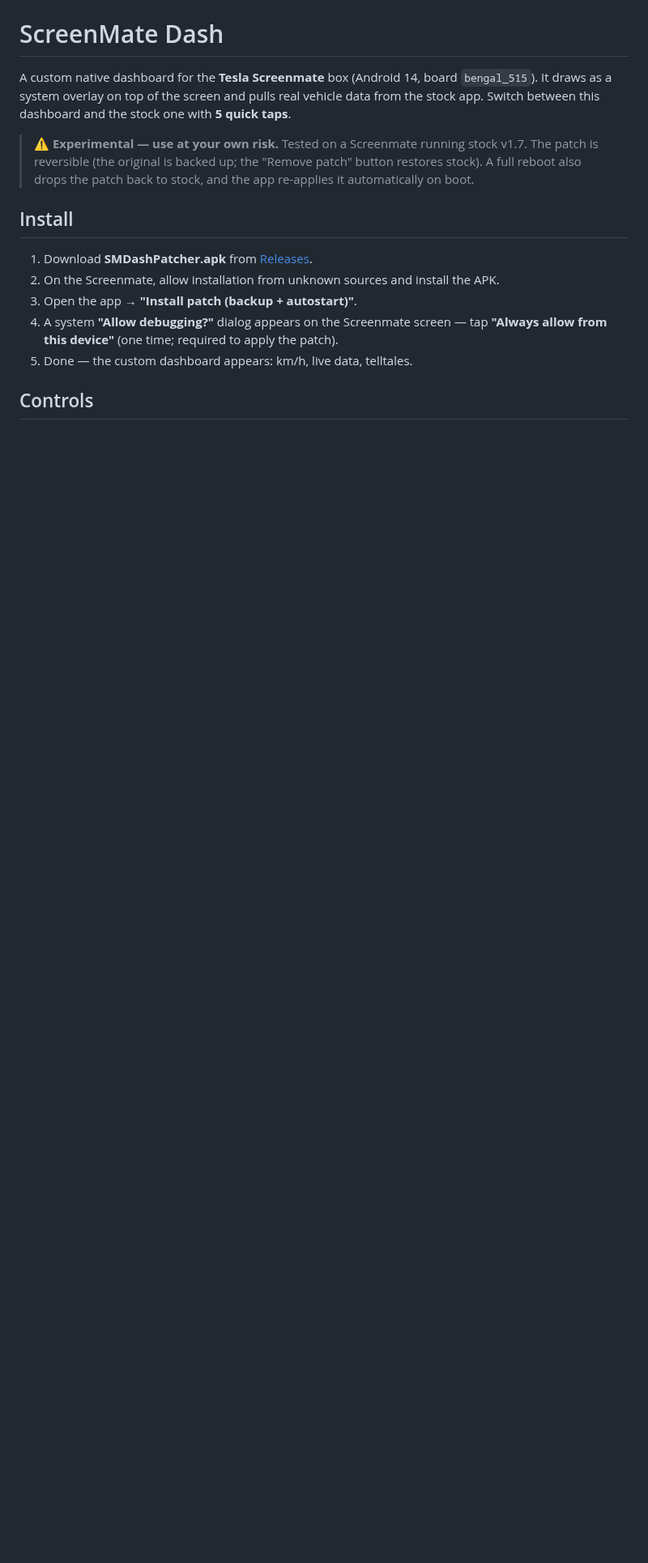
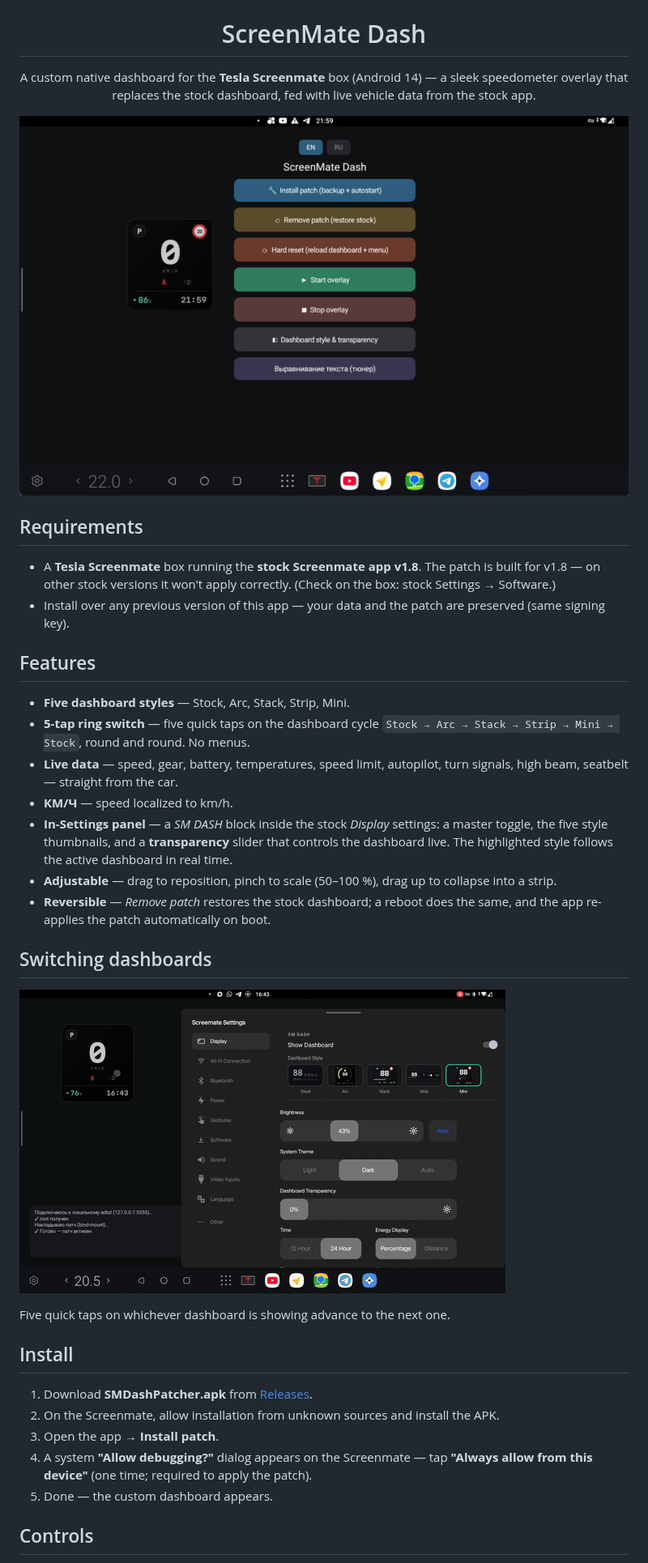
Before and after one commit to PavelDemyanov/screenmate-dash, a Markdown page: README.md, the part around one of its changes. Shown at 81% size. GitHub-like rendering; pictures changed too: assets/dashboard-switch.gif (added), assets/screenshot.png (added); blank space fills up the shorter version.

Commit message:
docs: rebuild README — v1.8 requirement, features, screenshot, switching GIF
- Note the app requires stock Screenmate v1.8.
- Document the five styles + 5-tap ring switch, in-Settings panel, transparency.
- Add app screenshot, dashboard-switching GIF, and the app icon.

Co-Authored-By: Claude Opus 4.8 <noreply@anthropic.com>

```diff
--- a/README.md
+++ b/README.md
@@ -1,21 +5,49 @@
 # ScreenMate Dash
 
-A custom native dashboard for the **Tesla Screenmate** box (Android 14, board `bengal_515`).
-It draws as a system overlay on top of the screen and pulls real vehicle data from the stock
-app. Switch between this dashboard and the stock one with **5 quick taps**.
+A custom native dashboard for the **Tesla Screenmate** box (Android 14) — a sleek speedometer
+overlay that replaces the stock dashboard, fed with live vehicle data from the stock app.
 
-> ⚠️ **Experimental — use at your own risk.** Tested on a Screenmate running stock v1.7.
-> The patch is reversible (the original is backed up; the "Remove patch" button restores stock).
-> A full reboot also drops the patch back to stock, and the app re-applies it automatically on boot.
+</div>
+
+![Screenshot](assets/screenshot.png)
+
+## Requirements
+
+- A **Tesla Screenmate** box running the **stock Screenmate app v1.8**. The patch is built for
+  v1.8 — on other stock versions it won't apply correctly. (Check on the box: stock Settings →
+  Software.)
+- Install over any previous version of this app — your data and the patch are preserved
+  (same signing key).
+
+## Features
+
+- **Five dashboard styles** — Stock, Arc, Stack, Strip, Mini.
+- **5-tap ring switch** — five quick taps on the dashboard cycle
+  `Stock → Arc → Stack → Strip → Mini → Stock`, round and round. No menus.
+- **Live data** — speed, gear, battery, temperatures, speed limit, autopilot, turn signals,
+  high beam, seatbelt — straight from the car.
+- **КМ/Ч** — speed localized to km/h.
+- **In-Settings panel** — a *SM DASH* block inside the stock *Display* settings: a master
+  toggle, the five style thumbnails, and a **transparency** slider that controls the dashboard
+  live. The highlighted style follows the active dashboard in real time.
+- **Adjustable** — drag to reposition, pinch to scale (50–100 %), drag up to collapse into a strip.
+- **Reversible** — *Remove patch* restores the stock dashboard; a reboot does the same, and the
+  app re-applies the patch automatically on boot.
+
+## Switching dashboards
+
+![Dashboard switching](assets/dashboard-switch.gif)
+
+Five quick taps on whichever dashboard is showing advance to the next one.
 
 ## Install
 
 1. Download **SMDashPatcher.apk** from [Releases](../../releases).
 2. On the Screenmate, allow installation from unknown sources and install the APK.
-3. Open the app → **"Install patch (backup + autostart)"**.
-4. A system **"Allow debugging?"** dialog appears on the Screenmate screen —
-   tap **"Always allow from this device"** (one time; required to apply the patch).
-5. Done — the custom dashboard appears: km/h, live data, telltales.
+3. Open the app → **Install patch**.
+4. A system **"Allow debugging?"** dialog appears on the Screenmate — tap
+   **"Always allow from this device"** (one time; required to apply the patch).
+5. Done — the custom dashboard appears.
 
 ## Controls
 
```
Also changed, not shown: other parts of README.md (+13 -11 lines), assets/icon.png (added).
